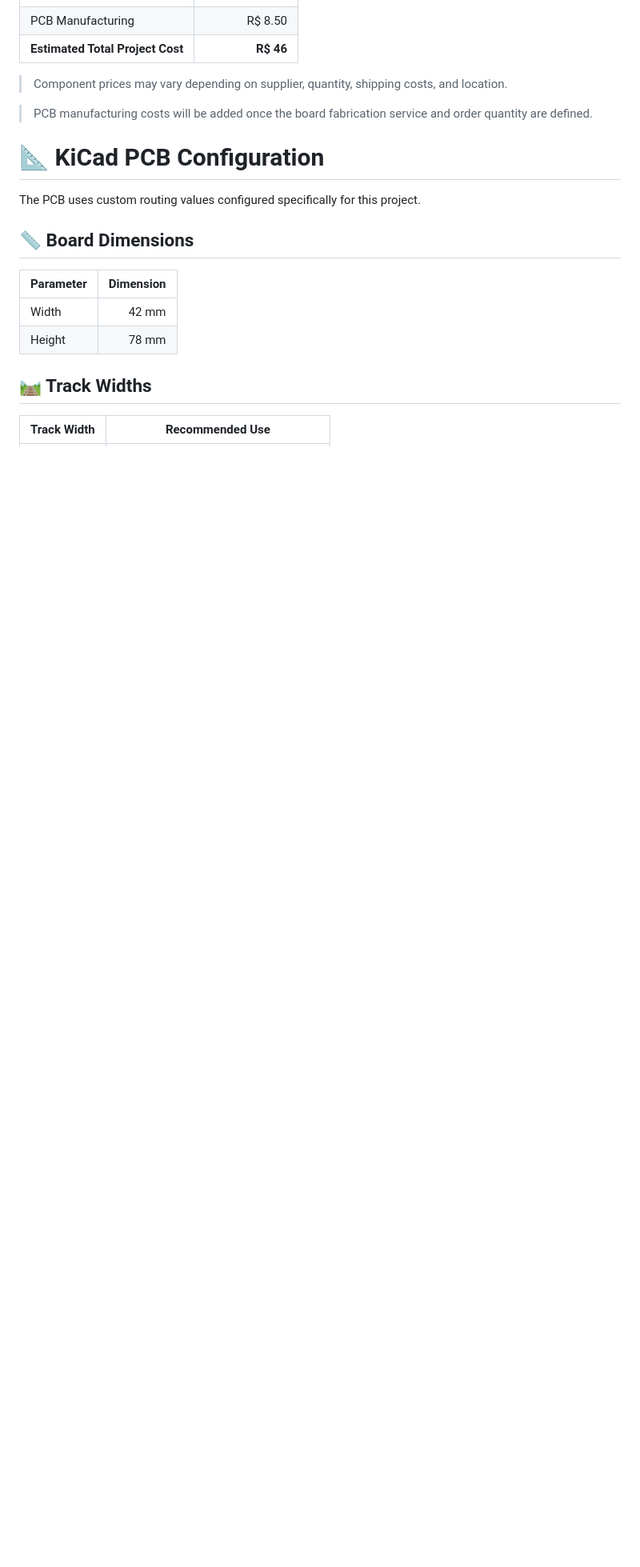
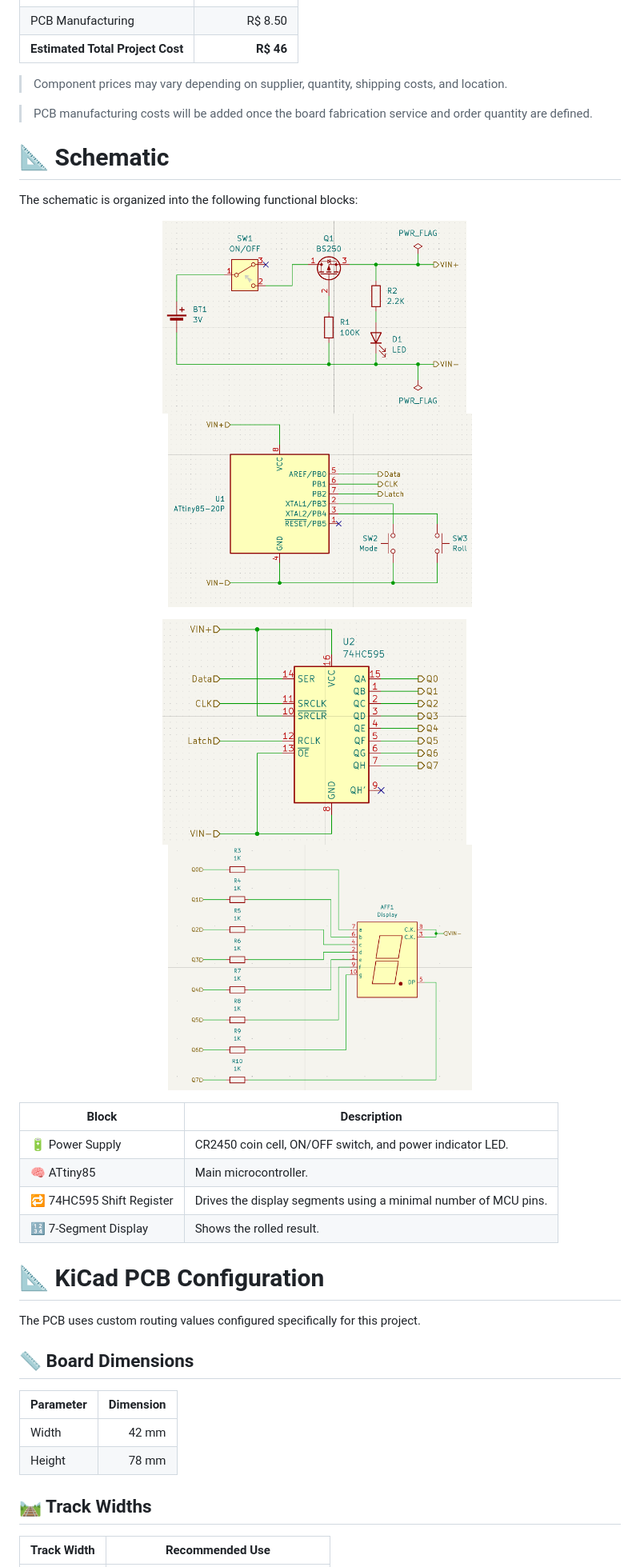
Before and after one commit to GSAS-LABS/P.003, a Markdown page: README.md, the part around the change. Shown at 80% size. GitHub-like rendering; pictures changed too: Images/Schematic/attiny85.png (added), Images/Schematic/display.png (added), Images/Schematic/power_supply.png (added); blank space fills up the shorter version.

Commit message:
add Schematic

```diff
--- a/README.md
+++ b/README.md
@@ -187,6 +187,29 @@ Using a CR2450 with a nominal capacity of approximately **620 mAh**:
 
 > PCB manufacturing costs will be added once the board fabrication service and order quantity are defined.
 
+# 📐 Schematic
+
+The schematic is organized into the following functional blocks:
+
+<p align="center">
+  <img src="Images/Schematic/power_supply.png" alt="Power Supply Schematic" width="380">
+  &nbsp;&nbsp;&nbsp;
+  <img src="Images/Schematic/attiny85.png" alt="ATtiny85 Schematic" width="380">
+</p>
+
+<p align="center">
+  <img src="Images/Schematic/shift_register.png" alt="74HC595 Shift Register Schematic" width="380">
+  &nbsp;&nbsp;&nbsp;
+  <img src="Images/Schematic/display.png" alt="7-Segment Display Schematic" width="380">
+</p>
+
+| Block | Description |
+|---|---|
+| 🔋 Power Supply | CR2450 coin cell, ON/OFF switch, and power indicator LED. |
+| 🧠 ATtiny85 | Main microcontroller. |
+| 🔁 74HC595 Shift Register | Drives the display segments using a minimal number of MCU pins. |
+| 🔢 7-Segment Display | Shows the rolled result. |
+
 # 📐 KiCad PCB Configuration
 
 The PCB uses custom routing values configured specifically for this project.
```
